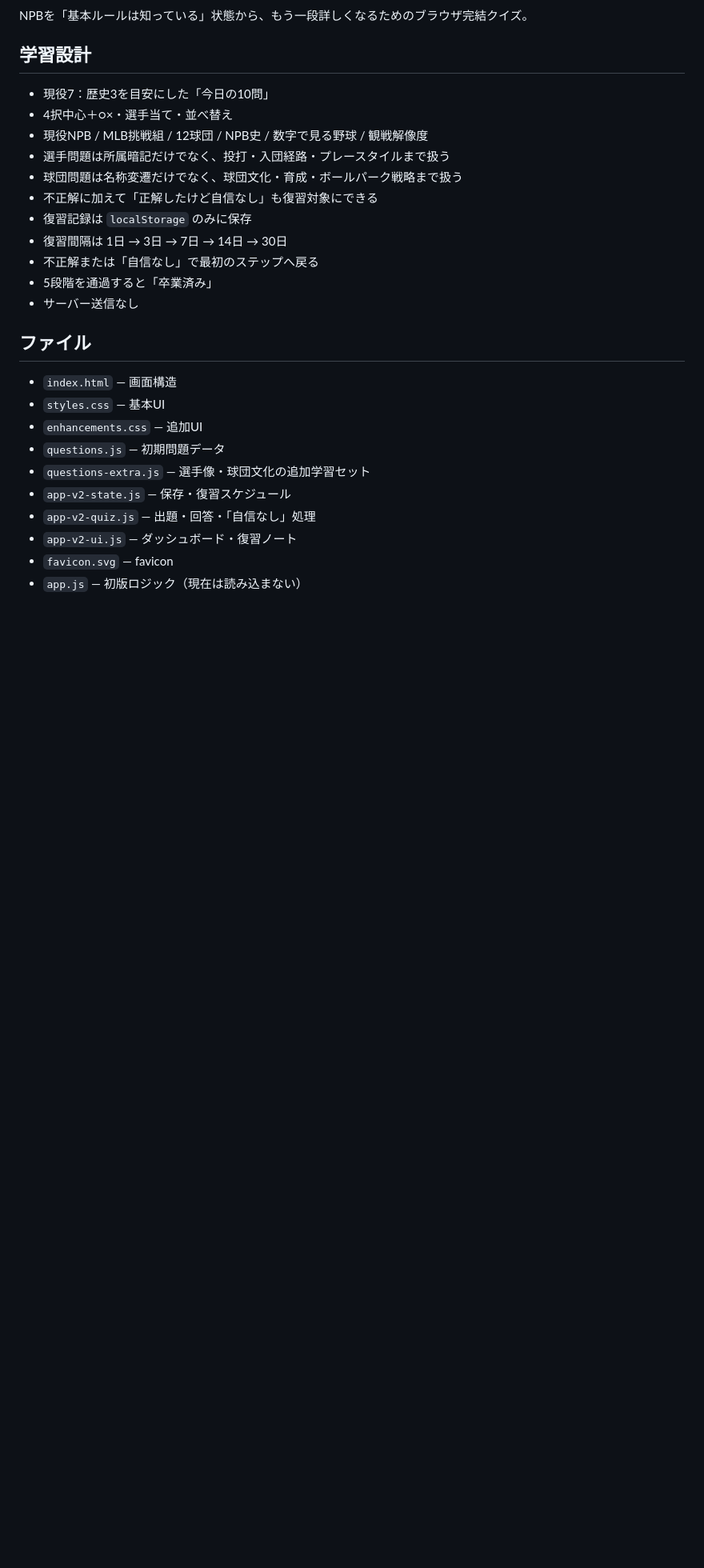
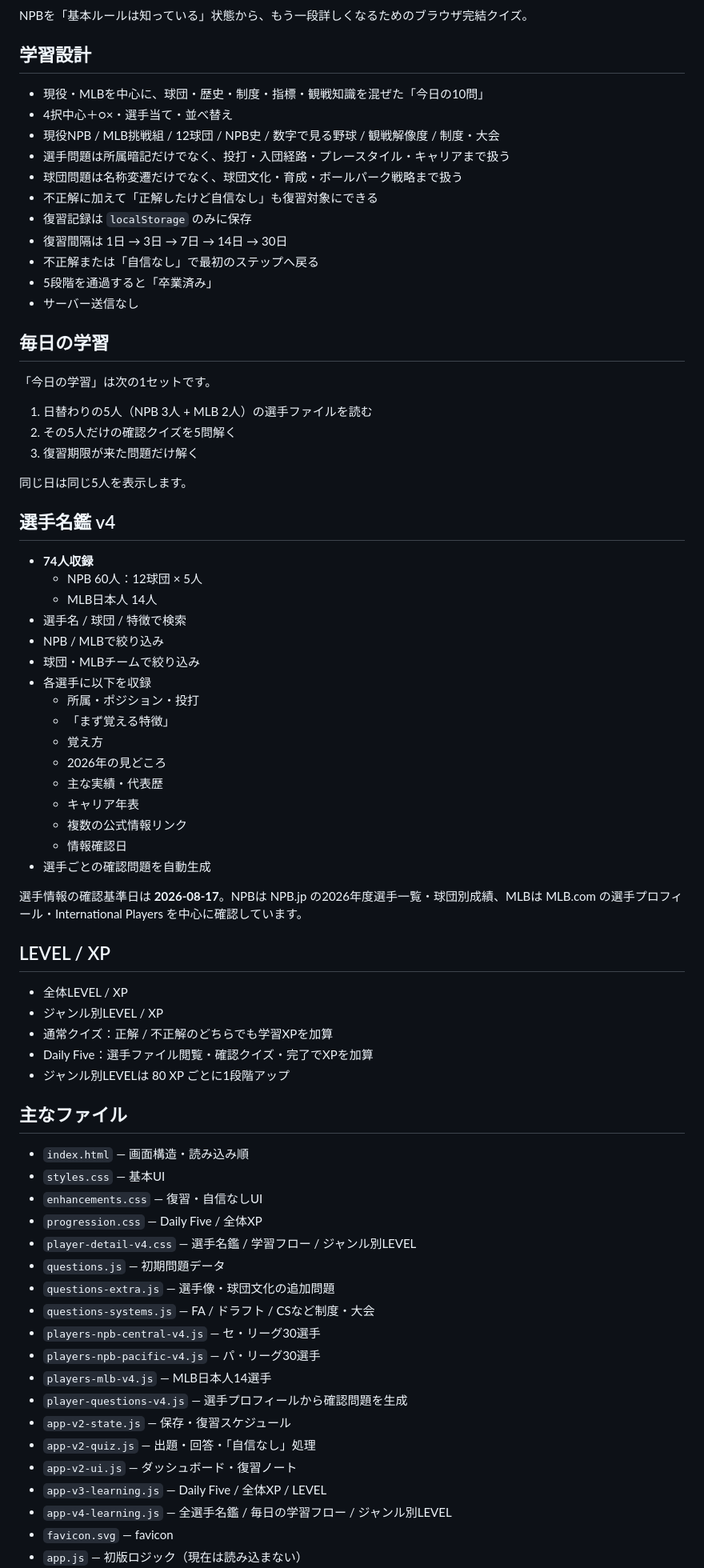
Before and after one commit to silovar-uk/baseballquiz, a Markdown page: README.md, the part around one of its changes. Shown at 80% size. Drawn GitHub-style; blank space fills up the shorter version.

Commit message:
Document expanded player directory and daily learning flow

```diff
--- a/README.md
+++ b/README.md
@@ -4,10 +4,10 @@ NPBを「基本ルールは知っている」状態から、もう一段詳し
 
 ## 学習設計
 
-- 現役7：歴史3を目安にした「今日の10問」
+- 現役・MLBを中心に、球団・歴史・制度・指標・観戦知識を混ぜた「今日の10問」
 - 4択中心＋○×・選手当て・並べ替え
-- 現役NPB / MLB挑戦組 / 12球団 / NPB史 / 数字で見る野球 / 観戦解像度
-- 選手問題は所属暗記だけでなく、投打・入団経路・プレースタイルまで扱う
+- 現役NPB / MLB挑戦組 / 12球団 / NPB史 / 数字で見る野球 / 観戦解像度 / 制度・大会
+- 選手問題は所属暗記だけでなく、投打・入団経路・プレースタイル・キャリアまで扱う
 - 球団問題は名称変遷だけでなく、球団文化・育成・ボールパーク戦略まで扱う
 - 不正解に加えて「正解したけど自信なし」も復習対象にできる
 - 復習記録は `localStorage` のみに保存
@@ -16,15 +16,63 @@ NPBを「基本ルールは知っている」状態から、もう一段詳し
 - 5段階を通過すると「卒業済み」
 - サーバー送信なし
 
-## ファイル
+## 毎日の学習
 
-- `index.html` — 画面構造
+「今日の学習」は次の1セットです。
+
+1. 日替わりの5人（NPB 3人 + MLB 2人）の選手ファイルを読む
+2. その5人だけの確認クイズを5問解く
+3. 復習期限が来た問題だけ解く
+
+同じ日は同じ5人を表示します。
+
+## 選手名鑑 v4
+
+- **74人収録**
+  - NPB 60人：12球団 × 5人
+  - MLB日本人 14人
+- 選手名 / 球団 / 特徴で検索
+- NPB / MLBで絞り込み
+- 球団・MLBチームで絞り込み
+- 各選手に以下を収録
+  - 所属・ポジション・投打
+  - 「まず覚える特徴」
+  - 覚え方
+  - 2026年の見どころ
+  - 主な実績・代表歴
+  - キャリア年表
+  - 複数の公式情報リンク
+  - 情報確認日
+- 選手ごとの確認問題を自動生成
+
+選手情報の確認基準日は **2026-08-17**。NPBは NPB.jp の2026年度選手一覧・球団別成績、MLBは MLB.com の選手プロフィール・International Players を中心に確認しています。
+
+## LEVEL / XP
+
+- 全体LEVEL / XP
+- ジャンル別LEVEL / XP
+- 通常クイズ：正解 / 不正解のどちらでも学習XPを加算
+- Daily Five：選手ファイル閲覧・確認クイズ・完了でXPを加算
+- ジャンル別LEVELは 80 XP ごとに1段階アップ
+
+## 主なファイル
+
+- `index.html` — 画面構造・読み込み順
 - `styles.css` — 基本UI
-- `enhancements.css` — 追加UI
+- `enhancements.css` — 復習・自信なしUI
+- `progression.css` — Daily Five / 全体XP
+- `player-detail-v4.css` — 選手名鑑 / 学習フロー / ジャンル別LEVEL
 - `questions.js` — 初期問題データ
-- `questions-extra.js` — 選手像・球団文化の追加学習セット
+- `questions-extra.js` — 選手像・球団文化の追加問題
+- `questions-systems.js` — FA / ドラフト / CSなど制度・大会
+- `players-npb-central-v4.js` — セ・リーグ30選手
+- `players-npb-pacific-v4.js` — パ・リーグ30選手
+- `players-mlb-v4.js` — MLB日本人14選手
+- `player-questions-v4.js` — 選手プロフィールから確認問題を生成
 - `app-v2-state.js` — 保存・復習スケジュール
 - `app-v2-quiz.js` — 出題・回答・「自信なし」処理
 - `app-v2-ui.js` — ダッシュボード・復習ノート
+- `app-v3-learning.js` — Daily Five / 全体XP / LEVEL
+- `app-v4-learning.js` — 全選手名鑑 / 毎日の学習フロー / ジャンル別LEVEL
 - `favicon.svg` — favicon
 - `app.js` — 初版ロジック（現在は読み込まない）
```
Also changed, not shown: other parts of README.md (+6 -18 lines).
